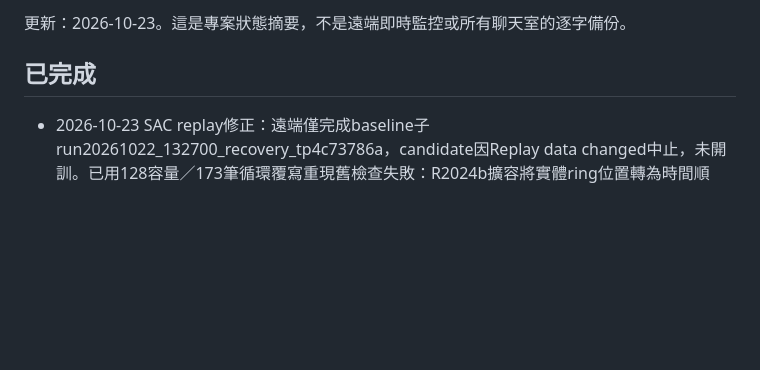
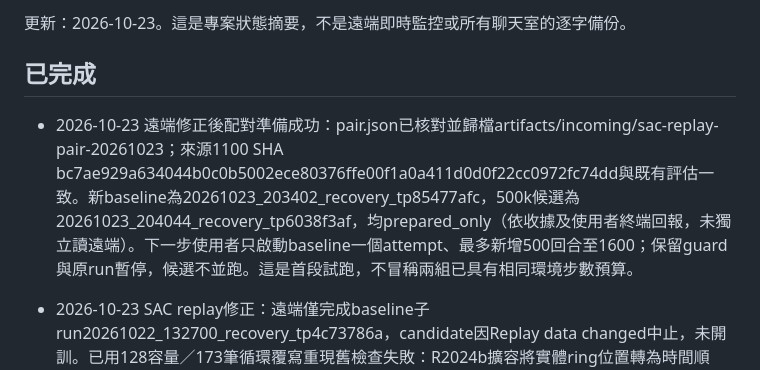
Before and after one commit to yeyi58095/ModularTraining, a Markdown page: docs/records/current-status.md, the part around the change. Rendered like a GitHub page; blank space fills up the shorter version.

Commit message:
Record verified remote SAC replay pair preparation

```diff
--- a/docs/records/current-status.md
+++ b/docs/records/current-status.md
@@ -3,6 +3,8 @@
 更新：2026-10-23。這是專案狀態摘要，不是遠端即時監控或所有聊天室的逐字備份。
 
 ## 已完成
+
+- 2026-10-23 遠端修正後配對準備成功：pair.json已核對並歸檔artifacts/incoming/sac-replay-pair-20261023；來源1100 SHA bc7ae929a634044b0c0b5002ece80376ffe00f1a0a411d0d0f22cc0972fc74dd與既有評估一致。新baseline為20261023_203402_recovery_tp85477afc，500k候選為20261023_204044_recovery_tp6038f3af，均prepared_only（依收據及使用者終端回報，未獨立讀遠端）。下一步使用者只啟動baseline一個attempt、最多新增500回合至1600；保留guard與原run暫停，候選不並跑。這是首段試跑，不冒稱兩組已具有相同環境步數預算。
 
 - 2026-10-23 SAC replay修正：遠端僅完成baseline子run20261022_132700_recovery_tp4c73786a，candidate因Replay data changed中止，未開訓。已用128容量／173筆循環覆寫重現舊檢查失敗：R2024b擴容將實體ring位置轉為時間順序。修正為嚴格比對時間順序與tracker IDs，不清buffer或放寬內容比較；保留既有基線，遠端更新後重新準備一對新子run。[根因與驗證](sac-replay-ring-fix-2026-10-23.md)。
 
```
